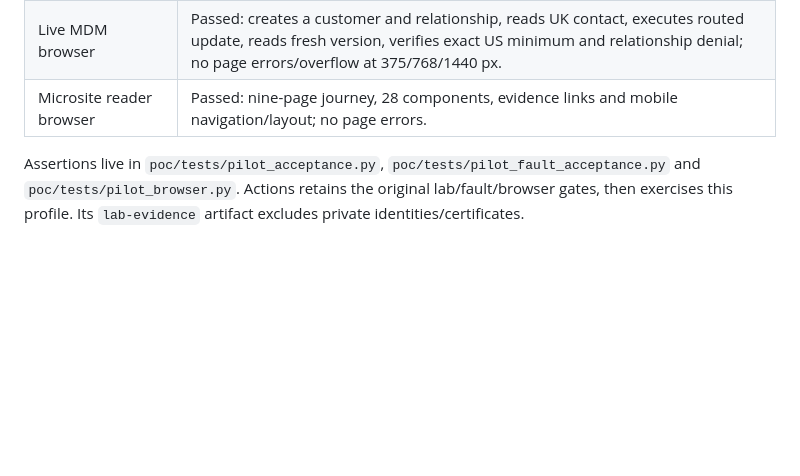
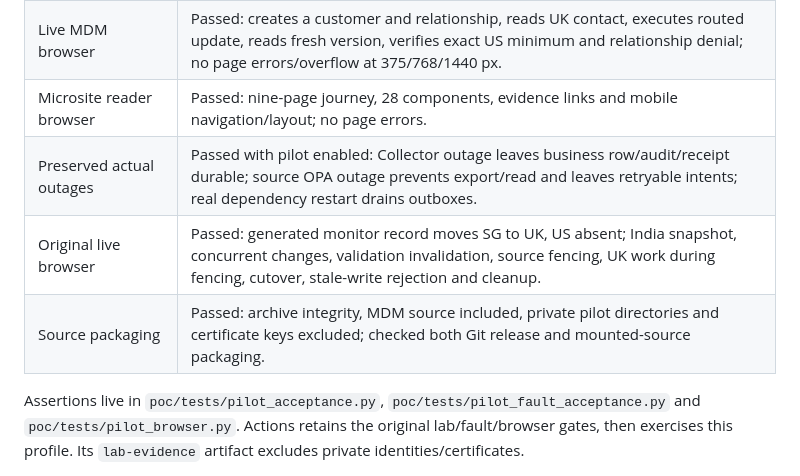
Before and after one commit to paulcull/sovereign-federation-lab, a Markdown page: docs/PILOT_ACCEPTANCE.md, the part around the change. Drawn GitHub-style; blank space fills up the shorter version.

Commit message:
Record preserved fault and live migration browser acceptance

```diff
--- a/docs/PILOT_ACCEPTANCE.md
+++ b/docs/PILOT_ACCEPTANCE.md
@@ -42,6 +42,9 @@ deliberately stop dependencies.
 | Preserved complete lab | Passed with pilot enabled: SQL placement/exclusions, normalized graphs, India snapshot/catch-up/validation/fencing/cutover/stale writes/live cleanup, restart authority, gateway, Collector span receipt and Grafana/Loki. Original 45-second settlement gate retained. |
 | Live MDM browser | Passed: creates a customer and relationship, reads UK contact, executes routed update, reads fresh version, verifies exact US minimum and relationship denial; no page errors/overflow at 375/768/1440 px. |
 | Microsite reader browser | Passed: nine-page journey, 28 components, evidence links and mobile navigation/layout; no page errors. |
+| Preserved actual outages | Passed with pilot enabled: Collector outage leaves business row/audit/receipt durable; source OPA outage prevents export/read and leaves retryable intents; real dependency restart drains outboxes. |
+| Original live browser | Passed: generated monitor record moves SG to UK, US absent; India snapshot, concurrent changes, validation invalidation, source fencing, UK work during fencing, cutover, stale-write rejection and cleanup. |
+| Source packaging | Passed: archive integrity, MDM source included, private pilot directories and certificate keys excluded; checked both Git release and mounted-source packaging. |
 
 Assertions live in `poc/tests/pilot_acceptance.py`,
 `poc/tests/pilot_fault_acceptance.py` and `poc/tests/pilot_browser.py`.
```
Also changed, not shown: 1 other file.
